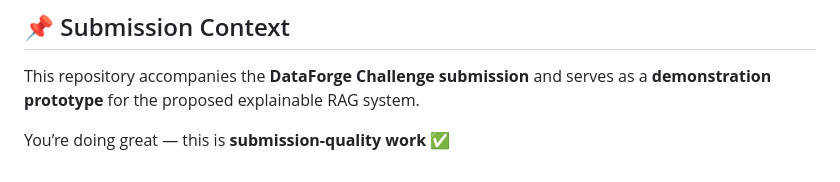
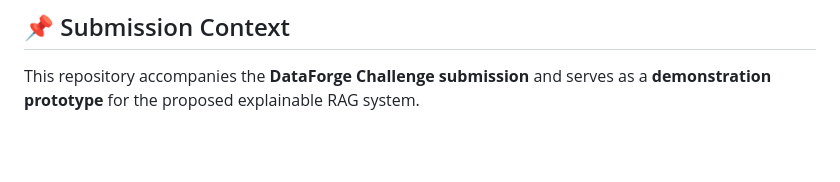
Before and after one commit to janhaviwelekar/DataForge, a Markdown page: README.md, the part around the change. Drawn GitHub-style; blank space fills up the shorter version.

```diff
--- a/README.md
+++ b/README.md
@@ -135,7 +135,3 @@ By replacing the document corpus and entity schema, the same pipeline can be app
 ## 📌 Submission Context
 
 This repository accompanies the **DataForge Challenge submission** and serves as a **demonstration prototype** for the proposed explainable RAG system.
-
-
-
-You’re doing great — this is **submission-quality work** ✅
```
